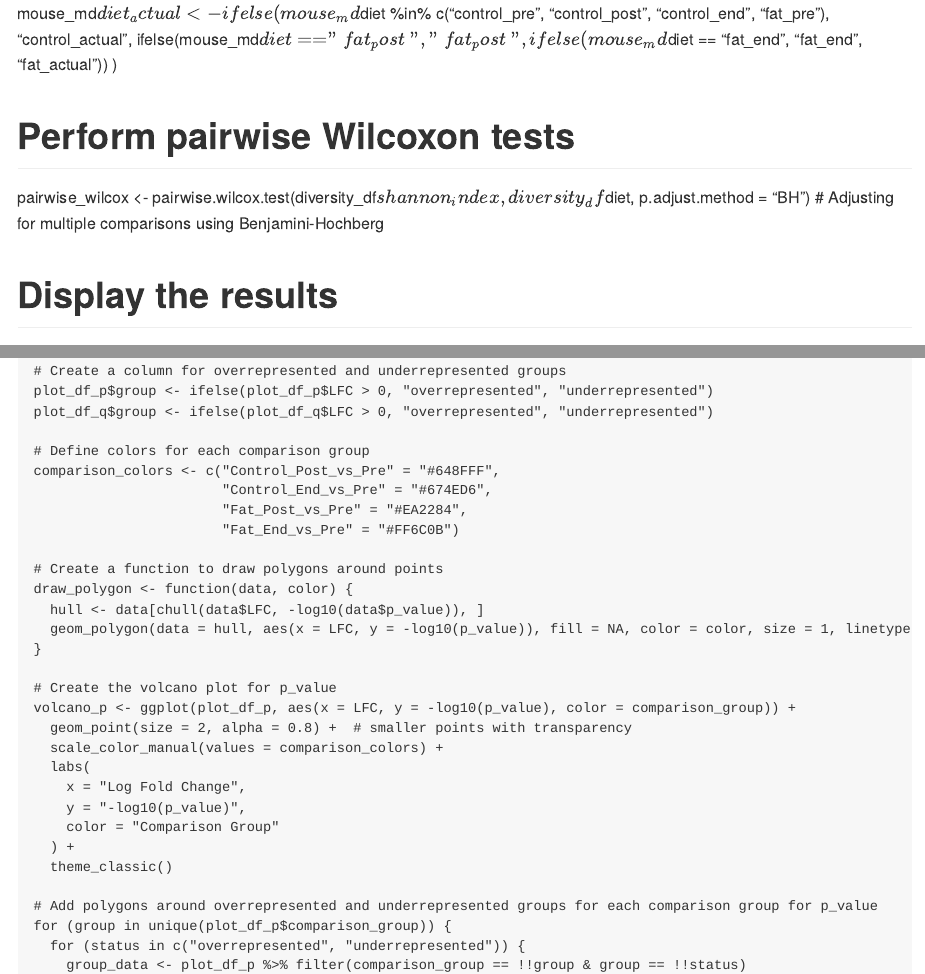
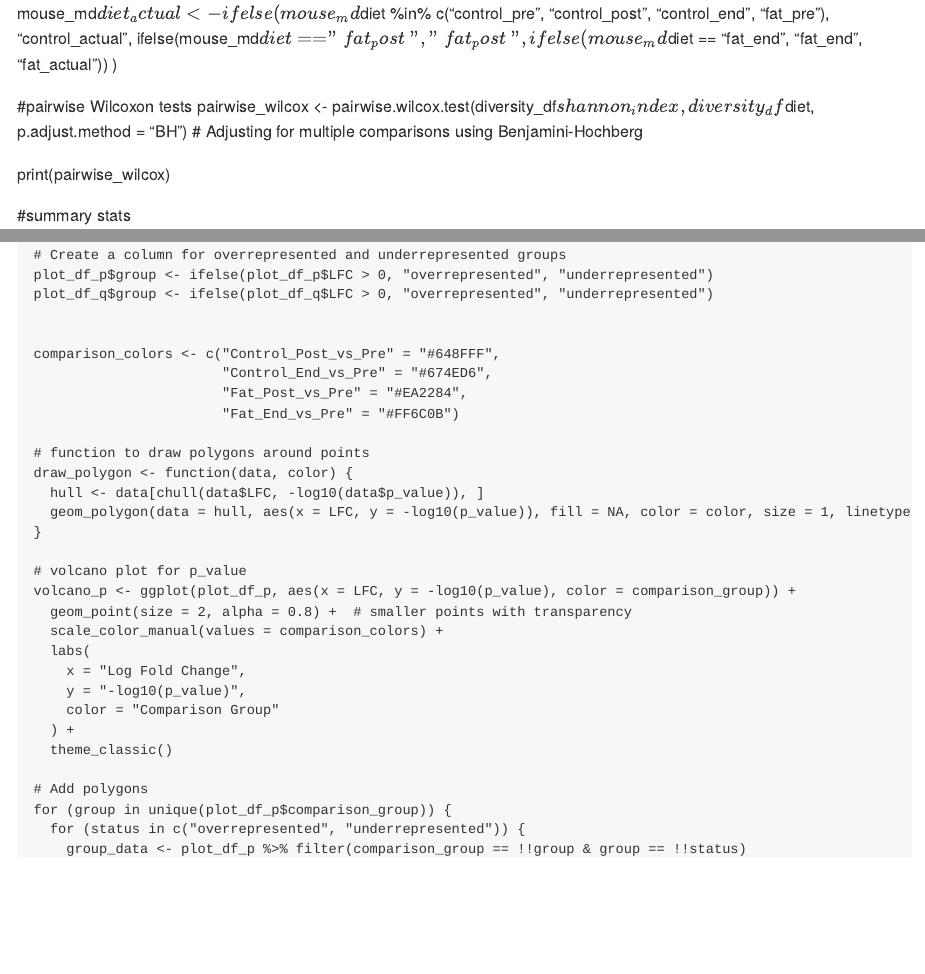
Before and after one commit to MoellerLabPU/DietDrivenMicrobiota, an R Markdown document (figures/FigS2_S3_S4/diversity.Rmd): the page in a window 1100 px wide, from 5800 px down before the commit and from 5660 px down after it, so that both start at the same text, and a second part further down, joined at a grey line. Rendered offline with R 4.5, knitr and Pandoc, with nearby package versions.

Commit message:
Update diversity.Rmd

```diff
--- a/figures/FigS2_S3_S4/diversity.Rmd
+++ b/figures/FigS2_S3_S4/diversity.Rmd
@@ -389,10 +387,10 @@ mouse_md$diet_actual <- ifelse(
 )
 
 
-# Perform pairwise Wilcoxon tests
+#pairwise Wilcoxon tests
 pairwise_wilcox <- pairwise.wilcox.test(diversity_df$shannon_index, diversity_df$diet, p.adjust.method = "BH")  # Adjusting for multiple comparisons using Benjamini-Hochberg
 
-# Display the results
+
 print(pairwise_wilcox)
 
 
@@ -619,19 +617,19 @@ plot_df_q <- plot_df[plot_df$q_value != 1, ]
 plot_df_p$group <- ifelse(plot_df_p$LFC > 0, "overrepresented", "underrepresented")
 plot_df_q$group <- ifelse(plot_df_q$LFC > 0, "overrepresented", "underrepresented")
 
-# Define colors for each comparison group
+
 comparison_colors <- c("Control_Post_vs_Pre" = "#648FFF",
                        "Control_End_vs_Pre" = "#674ED6",
                        "Fat_Post_vs_Pre" = "#EA2284",
                        "Fat_End_vs_Pre" = "#FF6C0B")
 
-# Create a function to draw polygons around points
+# function to draw polygons around points
 draw_polygon <- function(data, color) {
   hull <- data[chull(data$LFC, -log10(data$p_value)), ]
   geom_polygon(data = hull, aes(x = LFC, y = -log10(p_value)), fill = NA, color = color, size = 1, linetype = "solid")
 }
 
-# Create the volcano plot for p_value
+# volcano plot for p_value
 volcano_p <- ggplot(plot_df_p, aes(x = LFC, y = -log10(p_value), color = comparison_group)) +
   geom_point(size = 2, alpha = 0.8) +  # smaller points with transparency
   scale_color_manual(values = comparison_colors) +
@@ -642,7 +640,7 @@ volcano_p <- ggplot(plot_df_p, aes(x = LFC, y = -log10(p_value), color = compari
   ) +
   theme_classic()
 
-# Add polygons around overrepresented and underrepresented groups for each comparison group for p_value
+# Add polygons
 for (group in unique(plot_df_p$comparison_group)) {
   for (status in c("overrepresented", "underrepresented")) {
     group_data <- plot_df_p %>% filter(comparison_group == !!group & group == !!status)
```
Also changed, not shown: figures/FigS2_S3_S4/diversity.Rmd (4 more changed lines).
